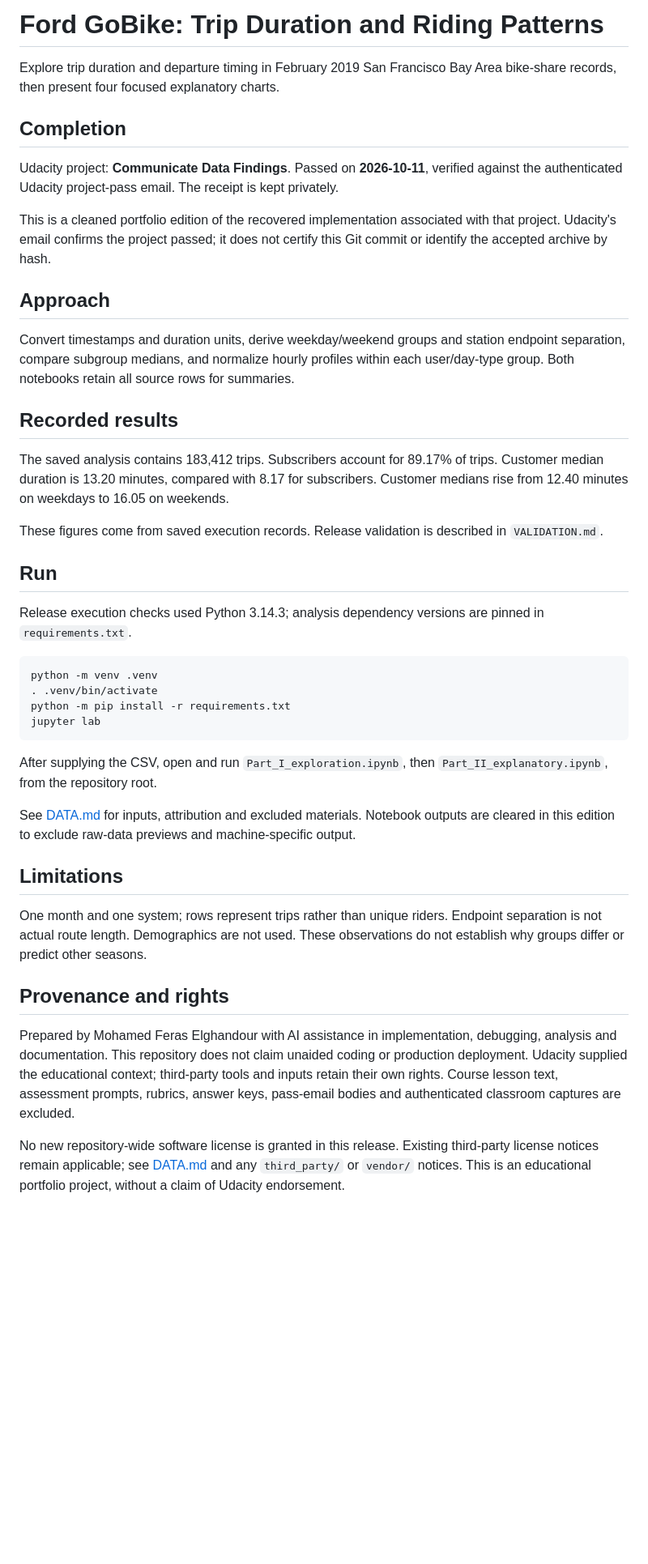
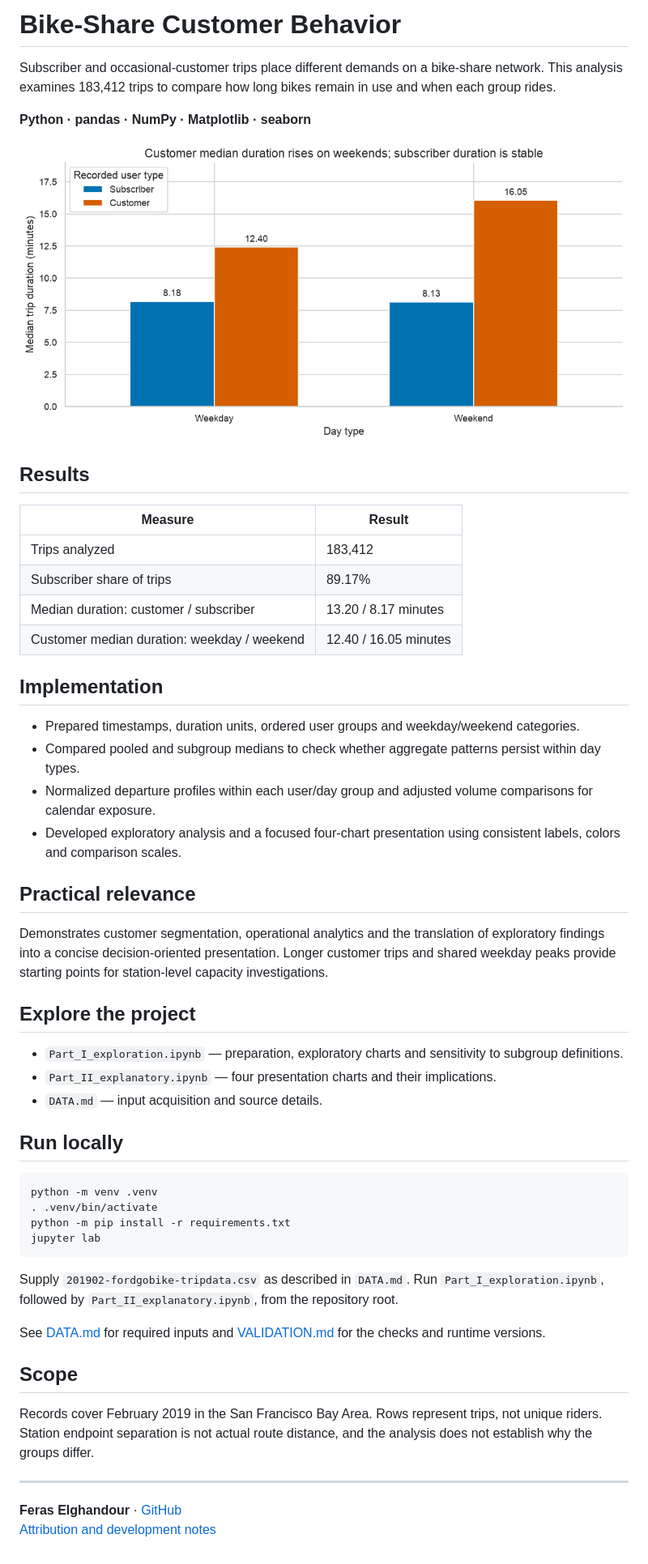
Before and after one commit to FerasElghandour/bikeshare-customer-behavior, a Markdown page: README.md, the part around the change. Shown at 81% size. Drawn GitHub-style; pictures changed too: assets/analysis.png (added); blank space fills up the shorter version.

Commit message:
Present project as a professional technical case study

````diff
--- a/README.md
+++ b/README.md
@@ -1,26 +1,38 @@
-# Ford GoBike: Trip Duration and Riding Patterns
+# Bike-Share Customer Behavior
 
-Explore trip duration and departure timing in February 2019 San Francisco Bay Area bike-share records, then present four focused explanatory charts.
+Subscriber and occasional-customer trips place different demands on a bike-share network. This analysis examines 183,412 trips to compare how long bikes remain in use and when each group rides.
 
-## Completion
+**Python · pandas · NumPy · Matplotlib · seaborn**
 
-Udacity project: **Communicate Data Findings**. Passed on **2026-10-11**, verified against the authenticated Udacity project-pass email. The receipt is kept privately.
+![Median trip duration by customer type and weekday or weekend](assets/analysis.png)
 
-This is a cleaned portfolio edition of the recovered implementation associated with that project. Udacity's email confirms the project passed; it does not certify this Git commit or identify the accepted archive by hash.
+## Results
 
-## Approach
+| Measure | Result |
+|---|---|
+| Trips analyzed | 183,412 |
+| Subscriber share of trips | 89.17% |
+| Median duration: customer / subscriber | 13.20 / 8.17 minutes |
+| Customer median duration: weekday / weekend | 12.40 / 16.05 minutes |
 
-Convert timestamps and duration units, derive weekday/weekend groups and station endpoint separation, compare subgroup medians, and normalize hourly profiles within each user/day-type group. Both notebooks retain all source rows for summaries.
+## Implementation
 
-## Recorded results
+- Prepared timestamps, duration units, ordered user groups and weekday/weekend categories.
+- Compared pooled and subgroup medians to check whether aggregate patterns persist within day types.
+- Normalized departure profiles within each user/day group and adjusted volume comparisons for calendar exposure.
+- Developed exploratory analysis and a focused four-chart presentation using consistent labels, colors and comparison scales.
 
-The saved analysis contains 183,412 trips. Subscribers account for 89.17% of trips. Customer median duration is 13.20 minutes, compared with 8.17 for subscribers. Customer medians rise from 12.40 minutes on weekdays to 16.05 on weekends.
+## Practical relevance
 
-These figures come from saved execution records. Release validation is described in `VALIDATION.md`.
+Demonstrates customer segmentation, operational analytics and the translation of exploratory findings into a concise decision-oriented presentation. Longer customer trips and shared weekday peaks provide starting points for station-level capacity investigations.
 
-## Run
+## Explore the project
 
-Release execution checks used Python 3.14.3; analysis dependency versions are pinned in `requirements.txt`.
+- `Part_I_exploration.ipynb` — preparation, exploratory charts and sensitivity to subgroup definitions.
+- `Part_II_explanatory.ipynb` — four presentation charts and their implications.
+- `DATA.md` — input acquisition and source details.
+
+## Run locally
 
 ```sh
 python -m venv .venv
@@ -29,16 +41,15 @@ python -m pip install -r requirements.txt
 jupyter lab
 ```
 
-After supplying the CSV, open and run `Part_I_exploration.ipynb`, then `Part_II_explanatory.ipynb`, from the repository root.
+Supply `201902-fordgobike-tripdata.csv` as described in `DATA.md`. Run `Part_I_exploration.ipynb`, followed by `Part_II_explanatory.ipynb`, from the repository root.
 
-See [DATA.md](DATA.md) for inputs, attribution and excluded materials. Notebook outputs are cleared in this edition to exclude raw-data previews and machine-specific output.
+See [DATA.md](DATA.md) for required inputs and [VALIDATION.md](VALIDATION.md) for the checks and runtime versions.
 
-## Limitations
+## Scope
 
-One month and one system; rows represent trips rather than unique riders. Endpoint separation is not actual route length. Demographics are not used. These observations do not establish why groups differ or predict other seasons.
+Records cover February 2019 in the San Francisco Bay Area. Rows represent trips, not unique riders. Station endpoint separation is not actual route distance, and the analysis does not establish why the groups differ.
 
-## Provenance and rights
+---
 
-Prepared by Mohamed Feras Elghandour with AI assistance in implementation, debugging, analysis and documentation. This repository does not claim unaided coding or production deployment. Udacity supplied the educational context; third-party tools and inputs retain their own rights. Course lesson text, assessment prompts, rubrics, answer keys, pass-email bodies and authenticated classroom captures are excluded.
-
-No new repository-wide software license is granted in this release. Existing third-party license notices remain applicable; see [DATA.md](DATA.md) and any `third_party/` or `vendor/` notices. This is an educational portfolio project, without a claim of Udacity endorsement.
+**Feras Elghandour** · [GitHub](https://github.com/FerasElghandour)
+[Attribution and development notes](ATTRIBUTION.md)
````
Also changed, not shown: ATTRIBUTION.md (added, +5 -0 lines), VALIDATION.md (+2 -4 lines).
